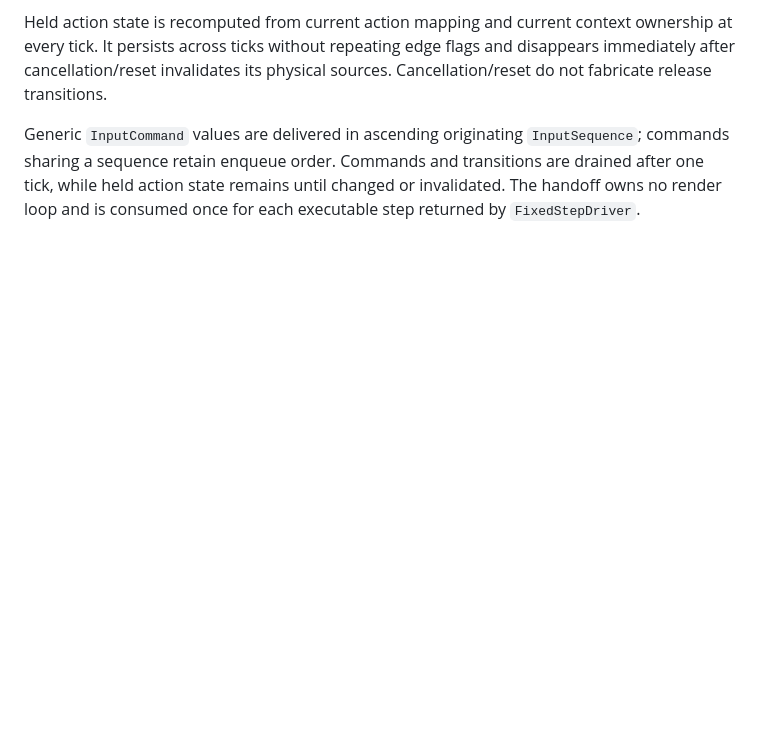
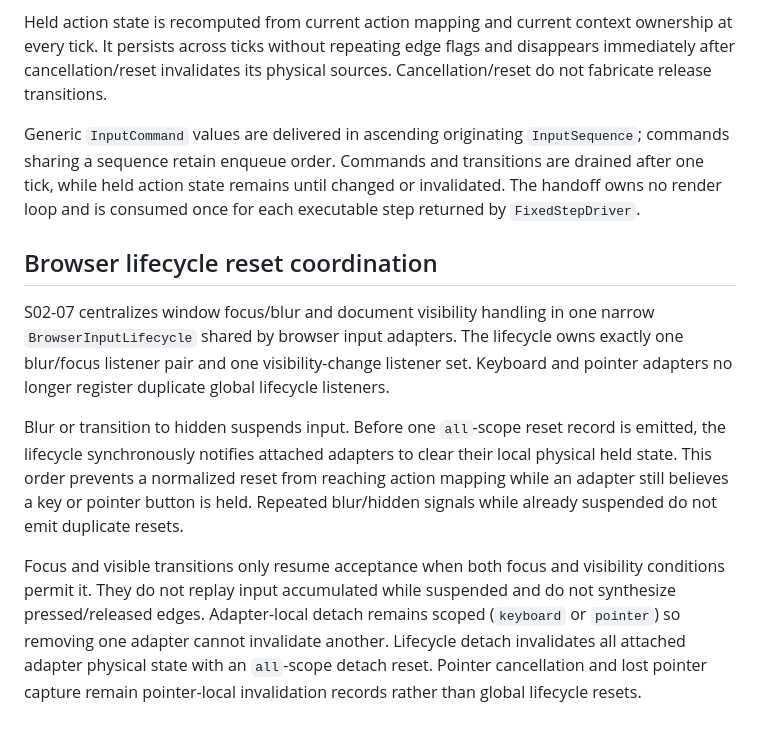
Before and after one commit to drakeshard/web-foundation, a Markdown page: docs/architecture/input.md, the part around the change. Drawn GitHub-style; blank space fills up the shorter version.

Commit message:
docs(input): define browser lifecycle reset coordination

```diff
--- a/docs/architecture/input.md
+++ b/docs/architecture/input.md
@@ -127,3 +127,10 @@ A tick snapshot contains three coordinated views: contextual action states, orde
 Held action state is recomputed from current action mapping and current context ownership at every tick. It persists across ticks without repeating edge flags and disappears immediately after cancellation/reset invalidates its physical sources. Cancellation/reset do not fabricate release transitions.
 
 Generic `InputCommand` values are delivered in ascending originating `InputSequence`; commands sharing a sequence retain enqueue order. Commands and transitions are drained after one tick, while held action state remains until changed or invalidated. The handoff owns no render loop and is consumed once for each executable step returned by `FixedStepDriver`.
+## Browser lifecycle reset coordination
+
+S02-07 centralizes window focus/blur and document visibility handling in one narrow `BrowserInputLifecycle` shared by browser input adapters. The lifecycle owns exactly one blur/focus listener pair and one visibility-change listener set. Keyboard and pointer adapters no longer register duplicate global lifecycle listeners.
+
+Blur or transition to hidden suspends input. Before one `all`-scope reset record is emitted, the lifecycle synchronously notifies attached adapters to clear their local physical held state. This order prevents a normalized reset from reaching action mapping while an adapter still believes a key or pointer button is held. Repeated blur/hidden signals while already suspended do not emit duplicate resets.
+
+Focus and visible transitions only resume acceptance when both focus and visibility conditions permit it. They do not replay input accumulated while suspended and do not synthesize pressed/released edges. Adapter-local detach remains scoped (`keyboard` or `pointer`) so removing one adapter cannot invalidate another. Lifecycle detach invalidates all attached adapter physical state with an `all`-scope detach reset. Pointer cancellation and lost pointer capture remain pointer-local invalidation records rather than global lifecycle resets.
```
